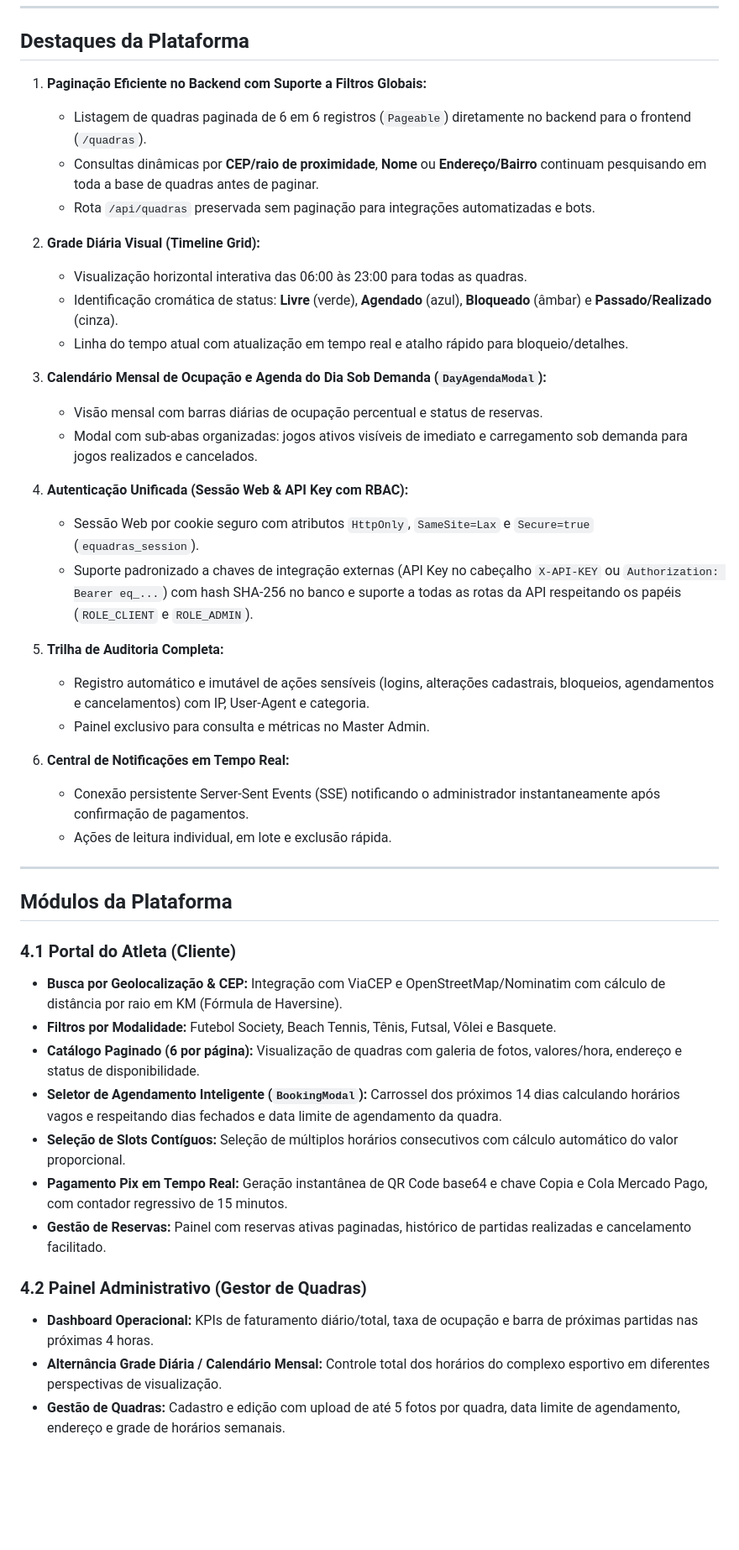
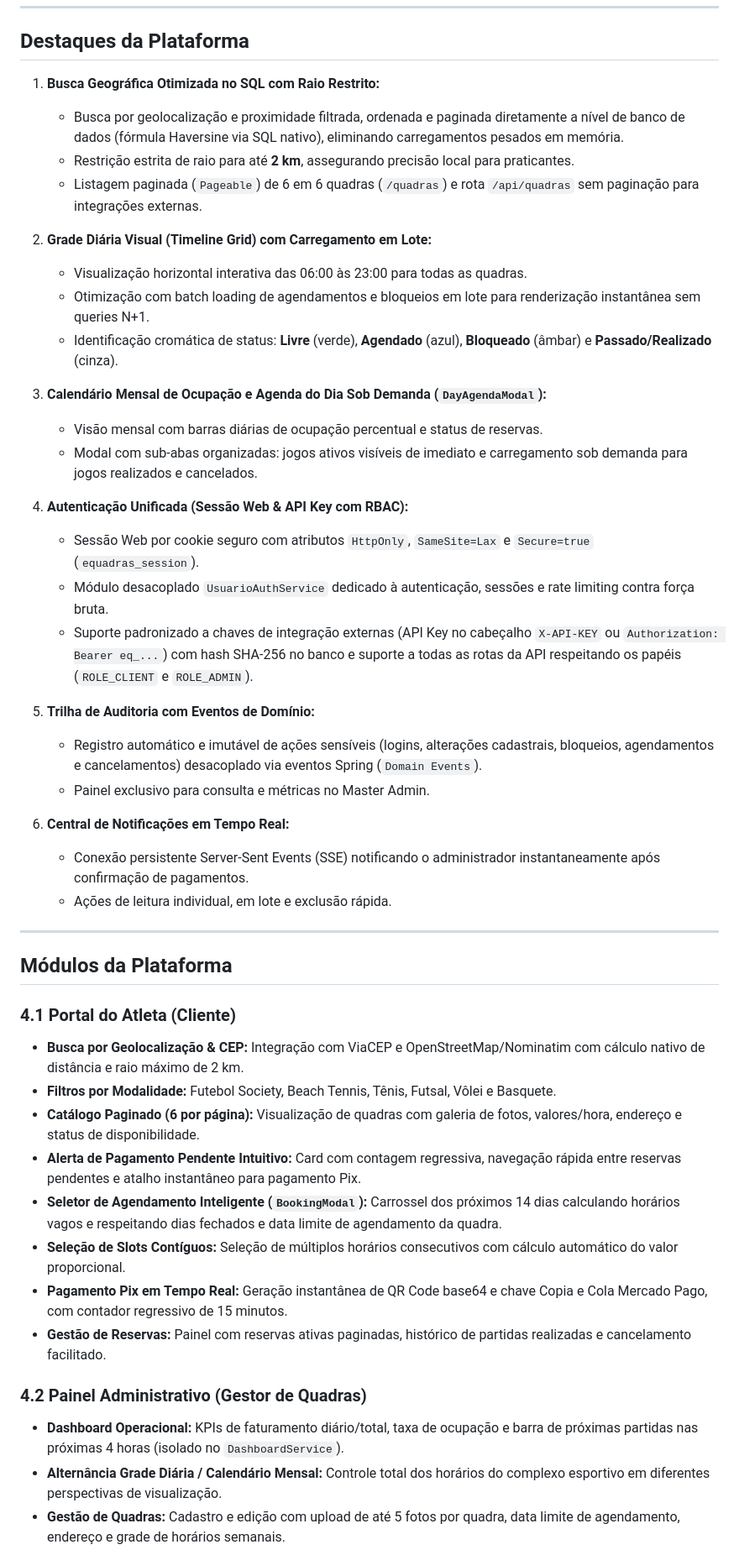
Before and after one commit to GuilhermeAizzaSano/eQuadras, a Markdown page: README.md, the part around one of its changes. Shown at 84% size. Drawn GitHub-style; blank space fills up the shorter version.

```diff
--- a/README.md
+++ b/README.md
@@ -72,15 +72,15 @@ O sistema está implantado e disponível publicamente sob o domínio oficial com
 
 ## Destaques da Plataforma
 
-1. **Paginação Eficiente no Backend com Suporte a Filtros Globais:**
-   - Listagem de quadras paginada de 6 em 6 registros (`Pageable`) diretamente no backend para o frontend (`/quadras`).
-   - Consultas dinâmicas por **CEP/raio de proximidade**, **Nome** ou **Endereço/Bairro** continuam pesquisando em toda a base de quadras antes de paginar.
-   - Rota `/api/quadras` preservada sem paginação para integrações automatizadas e bots.
+1. **Busca Geográfica Otimizada no SQL com Raio Restrito:**
+   - Busca por geolocalização e proximidade filtrada, ordenada e paginada diretamente a nível de banco de dados (fórmula Haversine via SQL nativo), eliminando carregamentos pesados em memória.
+   - Restrição estrita de raio para até **2 km**, assegurando precisão local para praticantes.
+   - Listagem paginada (`Pageable`) de 6 em 6 quadras (`/quadras`) e rota `/api/quadras` sem paginação para integrações externas.
 
-2. **Grade Diária Visual (Timeline Grid):**
+2. **Grade Diária Visual (Timeline Grid) com Carregamento em Lote:**
    - Visualização horizontal interativa das 06:00 às 23:00 para todas as quadras.
+   - Otimização com batch loading de agendamentos e bloqueios em lote para renderização instantânea sem queries N+1.
    - Identificação cromática de status: **Livre** (verde), **Agendado** (azul), **Bloqueado** (âmbar) e **Passado/Realizado** (cinza).
-   - Linha do tempo atual com atualização em tempo real e atalho rápido para bloqueio/detalhes.
 
 3. **Calendário Mensal de Ocupação e Agenda do Dia Sob Demanda (`DayAgendaModal`):**
    - Visão mensal com barras diárias de ocupação percentual e status de reservas.
@@ -88,10 +88,11 @@ O sistema está implantado e disponível publicamente sob o domínio oficial com
 
 4. **Autenticação Unificada (Sessão Web & API Key com RBAC):**
    - Sessão Web por cookie seguro com atributos `HttpOnly`, `SameSite=Lax` e `Secure=true` (`equadras_session`).
+   - Módulo desacoplado `UsuarioAuthService` dedicado à autenticação, sessões e rate limiting contra força bruta.
    - Suporte padronizado a chaves de integração externas (API Key no cabeçalho `X-API-KEY` ou `Authorization: Bearer eq_...`) com hash SHA-256 no banco e suporte a todas as rotas da API respeitando os papéis (`ROLE_CLIENT` e `ROLE_ADMIN`).
 
-5. **Trilha de Auditoria Completa:**
-   - Registro automático e imutável de ações sensíveis (logins, alterações cadastrais, bloqueios, agendamentos e cancelamentos) com IP, User-Agent e categoria.
+5. **Trilha de Auditoria com Eventos de Domínio:**
+   - Registro automático e imutável de ações sensíveis (logins, alterações cadastrais, bloqueios, agendamentos e cancelamentos) desacoplado via eventos Spring (`Domain Events`).
    - Painel exclusivo para consulta e métricas no Master Admin.
 
 6. **Central de Notificações em Tempo Real:**
@@ -103,15 +104,16 @@ O sistema está implantado e disponível publicamente sob o domínio oficial com
 ## Módulos da Plataforma
 
 ### 4.1 Portal do Atleta (Cliente)
-- **Busca por Geolocalização & CEP:** Integração com ViaCEP e OpenStreetMap/Nominatim com cálculo de distância por raio em KM (Fórmula de Haversine).
+- **Busca por Geolocalização & CEP:** Integração com ViaCEP e OpenStreetMap/Nominatim com cálculo nativo de distância e raio máximo de 2 km.
 - **Filtros por Modalidade:** Futebol Society, Beach Tennis, Tênis, Futsal, Vôlei e Basquete.
 - **Catálogo Paginado (6 por página):** Visualização de quadras com galeria de fotos, valores/hora, endereço e status de disponibilidade.
+- **Alerta de Pagamento Pendente Intuitivo:** Card com contagem regressiva, navegação rápida entre reservas pendentes e atalho instantâneo para pagamento Pix.
 - **Seletor de Agendamento Inteligente (`BookingModal`):** Carrossel dos próximos 14 dias calculando horários vagos e respeitando dias fechados e data limite de agendamento da quadra.
 - **Seleção de Slots Contíguos:** Seleção de múltiplos horários consecutivos com cálculo automático do valor proporcional.
 - **Pagamento Pix em Tempo Real:** Geração instantânea de QR Code base64 e chave Copia e Cola Mercado Pago, com contador regressivo de 15 minutos.
 - **Gestão de Reservas:** Painel com reservas ativas paginadas, histórico de partidas realizadas e cancelamento facilitado.
 
 ### 4.2 Painel Administrativo (Gestor de Quadras)
-- **Dashboard Operacional:** KPIs de faturamento diário/total, taxa de ocupação e barra de próximas partidas nas próximas 4 horas.
+- **Dashboard Operacional:** KPIs de faturamento diário/total, taxa de ocupação e barra de próximas partidas nas próximas 4 horas (isolado no `DashboardService`).
 - **Alternância Grade Diária / Calendário Mensal:** Controle total dos horários do complexo esportivo em diferentes perspectivas de visualização.
 - **Gestão de Quadras:** Cadastro e edição com upload de até 5 fotos por quadra, data limite de agendamento, endereço e grade de horários semanais.
```
Also changed, not shown: other parts of README.md (+31 -13 lines).
